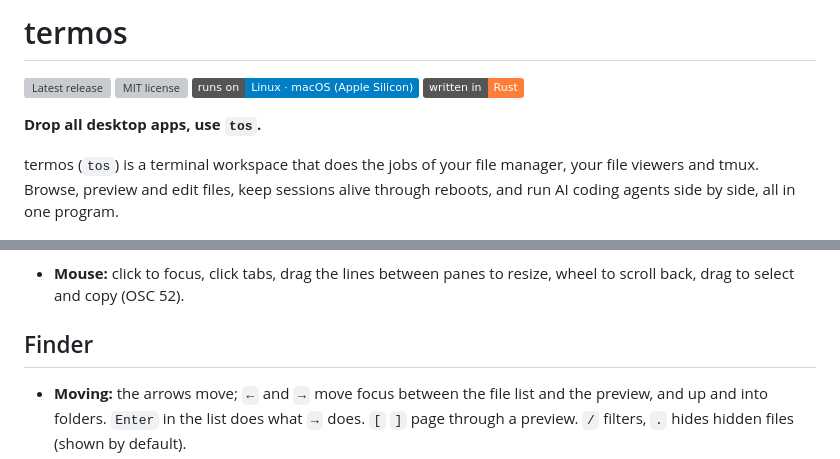
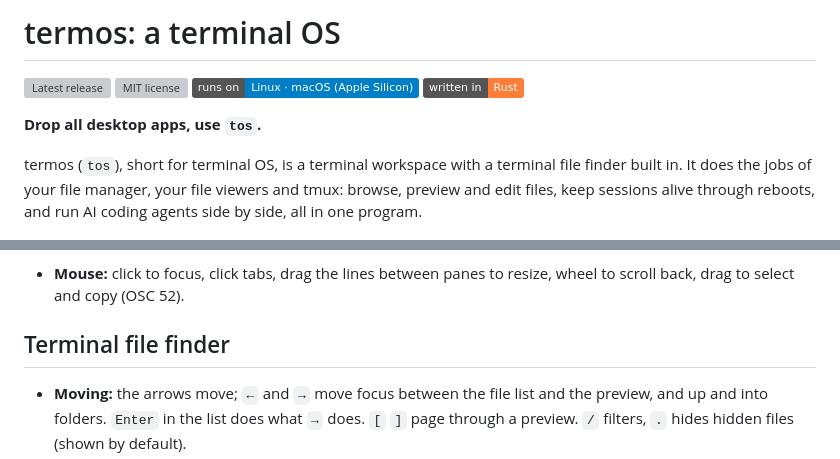
Before and after one commit to hugegene/termos, a Markdown page: README.md, 2 parts joined by grey strips. Drawn GitHub-style; badges without logos; grey boxes are pictures that could not be loaded.

```diff
--- a/README.md
+++ b/README.md
@@ -1,4 +1,4 @@
-# termos
+# termos: a terminal OS
 
 [![Latest release](https://img.shields.io/github/v/release/hugegene/termos)](https://github.com/hugegene/termos/releases/latest)
 [![MIT license](https://img.shields.io/github/license/hugegene/termos)](LICENSE)
@@ -7,9 +7,9 @@
 
 **Drop all desktop apps, use `tos`.**
 
-termos (`tos`) is a terminal workspace that does the jobs of your file manager, your file viewers and tmux.
-Browse, preview and edit files, keep sessions alive through reboots, and run AI coding agents side by side, all
-in one program.
+termos (`tos`), short for terminal OS, is a terminal workspace with a terminal file finder built in. It does the
+jobs of your file manager, your file viewers and tmux: browse, preview and edit files, keep sessions alive through
+reboots, and run AI coding agents side by side, all in one program.
 
 ![tos in 30 seconds: the finder showing a spreadsheet, editing a web page in Neovim, a video, a Word document, a PDF page, editing a CSV, and a picture; then Claude Code in a new tab writing server.py, which the finder lists](docs/images/demo-short.gif)
 
@@ -142,7 +142,7 @@ panes, swap layouts, pane groups and zellij's plugins.
 - **Mouse:** click to focus, click tabs, drag the lines between panes to resize, wheel to scroll back, drag to
   select and copy (OSC 52).
 
-## Finder
+## Terminal file finder
 
 - **Moving:** the arrows move; `←` and `→` move focus between the file list and the preview, and up and into
   folders. `Enter` in the list does what `→` does. `[` `]` page through a preview. `/` filters, `.` hides hidden
```
Also changed, not shown: docs/findings/2026-11-13-search-baseline.md (added, +73 -0 lines), docs/plans/2026-11-13-readme-marketing.md (+28 -0 lines), docs/images/social-preview.png, 1 other file.
